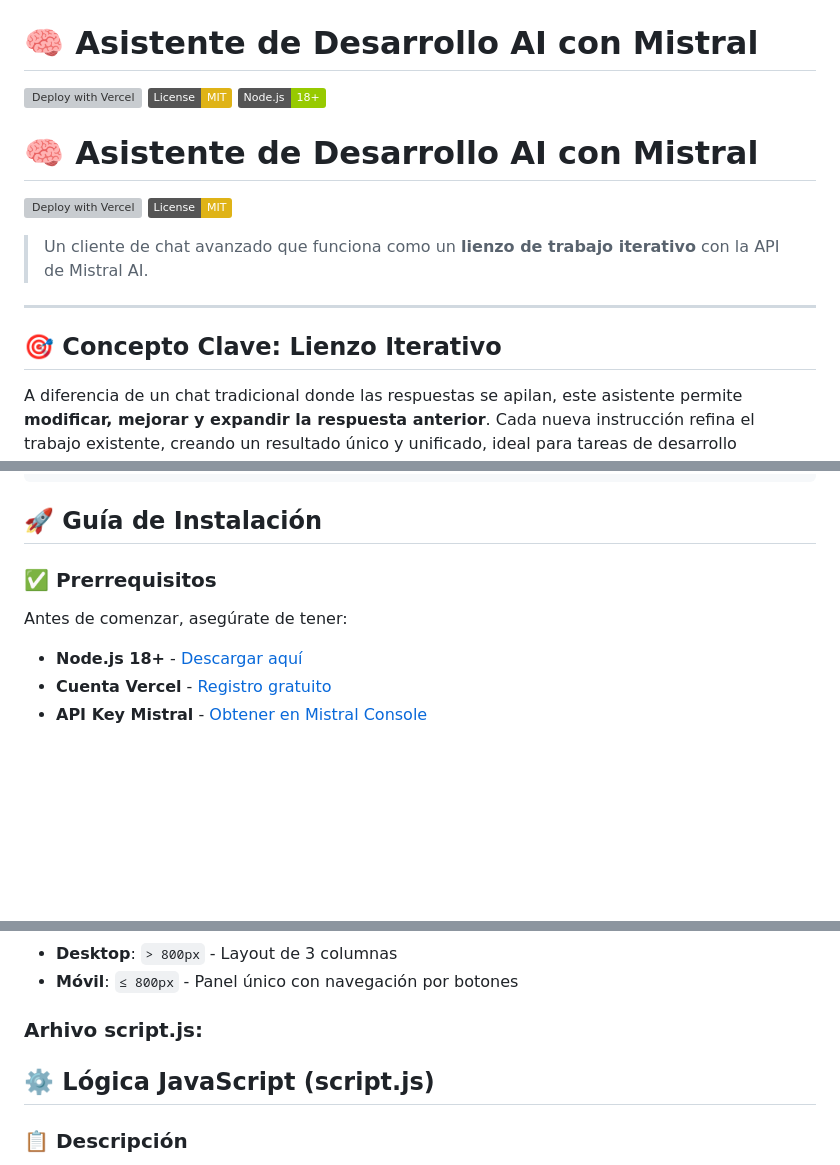
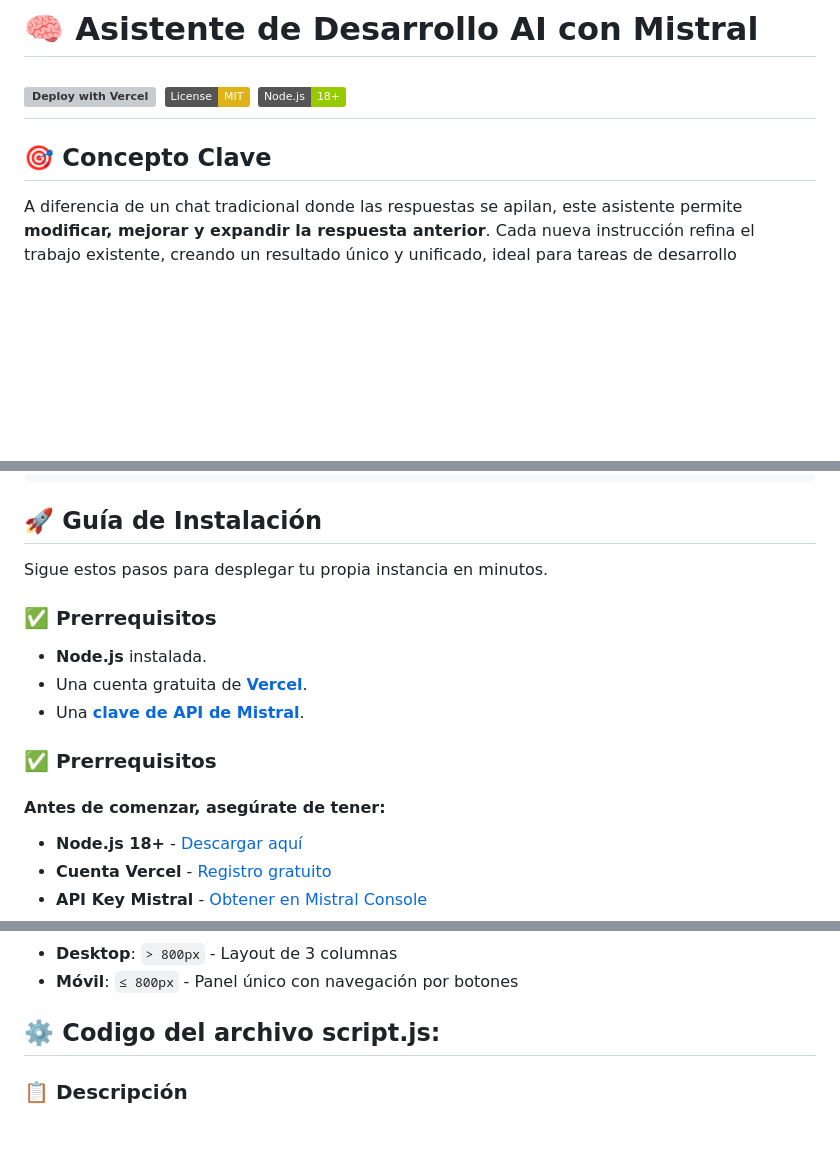
Before and after one commit to JUANCITOPENA/USANDO_API_DE_MISTRAL, a Markdown page: README.md, 3 parts joined by grey strips. Rendered like a GitHub page; badges without logos; blank space fills up the shorter version; grey boxes are pictures that could not be loaded.

```diff
--- a/README.md
+++ b/README.md
@@ -3,18 +3,9 @@
 [![Deploy with Vercel](https://vercel.com/button)](https://vercel.com/new/clone?repository-url=https://github.com/tu-usuario/tu-repositorio)
 [![License: MIT](https://img.shields.io/badge/License-MIT-yellow.svg)](https://opensource.org/licenses/MIT)
 [![Node.js](https://img.shields.io/badge/Node.js-18+-green.svg)](https://nodejs.org/)
-
-
-# 🧠 Asistente de Desarrollo AI con Mistral
-
-[![Deploy with Vercel](https://vercel.com/button)](https://vercel.com/new/clone?repository-url=https%3A%2F%2Fgithub.com%2Ftu-usuario%2Ftu-repositorio)
-[![License: MIT](https://img.shields.io/badge/License-MIT-yellow.svg)](https://opensource.org/licenses/MIT)
-
-> Un cliente de chat avanzado que funciona como un **lienzo de trabajo iterativo** con la API de Mistral AI.
-
 ---
 
-## 🎯 Concepto Clave: Lienzo Iterativo
+## 🎯 Concepto Clave
 
 A diferencia de un chat tradicional donde las respuestas se apilan, este asistente permite **modificar, mejorar y expandir la respuesta anterior**. Cada nueva instrucción refina el trabajo existente, creando un resultado único y unificado, ideal para tareas de desarrollo complejas como la generación y refactorización de código.
 
@@ -135,9 +114,18 @@ PROYECTO_ASISTENTE_AI/
 
 ## 🚀 Guía de Instalación
 
+Sigue estos pasos para desplegar tu propia instancia en minutos.
+
 ### ✅ Prerrequisitos
 
-Antes de comenzar, asegúrate de tener:
+*   **Node.js** instalada.
+*   Una cuenta gratuita de **[Vercel](https://vercel.com/signup)**.
+*   Una **[clave de API de Mistral](https://console.mistral.ai/api-keys/)**.
+
+
+### ✅ Prerrequisitos
+
+#### Antes de comenzar, asegúrate de tener:
 
 - **Node.js 18+** - [Descargar aquí](https://nodejs.org/)
 - **Cuenta Vercel** - [Registro gratuito](https://vercel.com/signup)
@@ -745,9 +733,7 @@ MISTRAL_API_KEY=tu_clave_api_mistral_aqui
 
 
 
-### Arhivo script.js:
-
-## ⚙️ Lógica JavaScript (script.js)
+## ⚙️ Codigo del archivo script.js:
 
 ### 📋 Descripción
 **Motor principal de la aplicación** que maneja toda la interacción del usuario, comunicación con la API, gestión del historial y renderizado dinámico de mensajes con soporte completo para Markdown y resaltado de código.
```
Also changed, not shown: other parts of README.md (+2 -14 lines).
